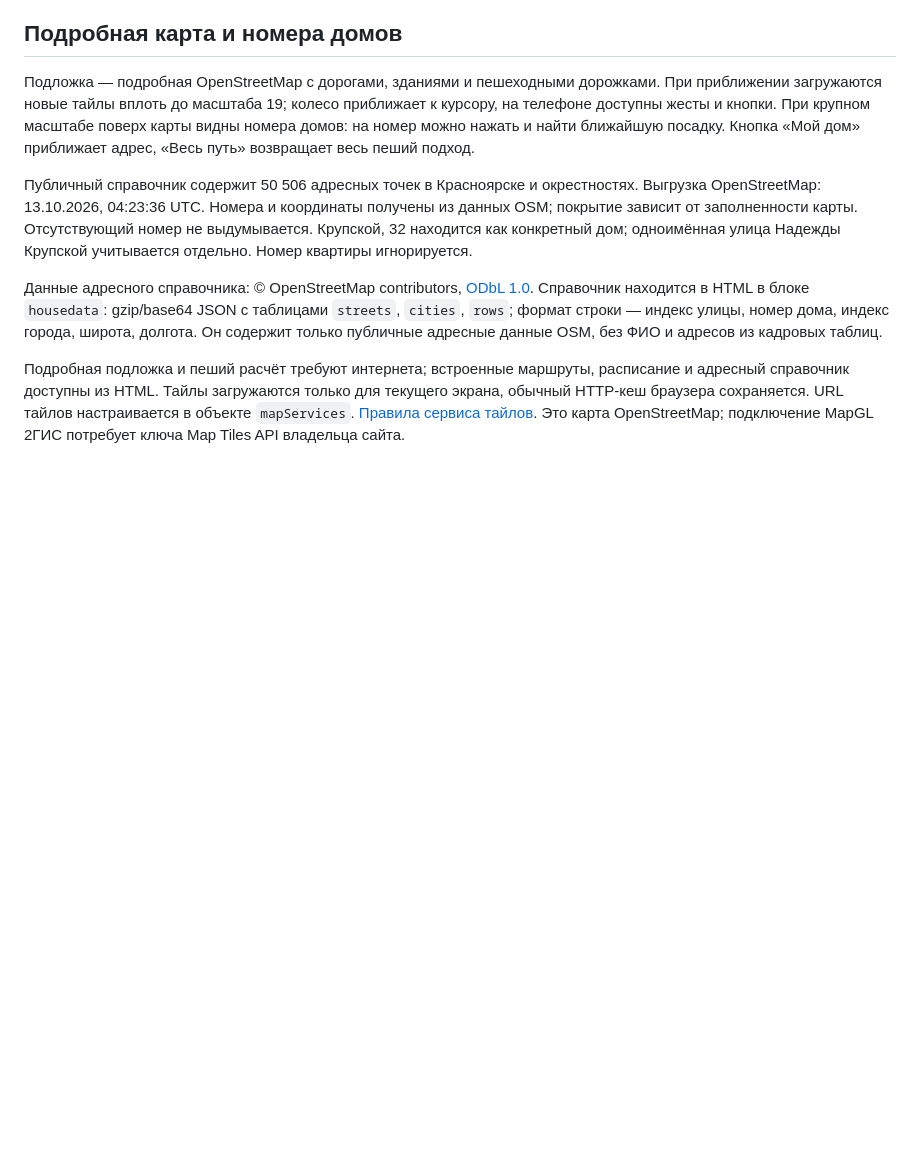
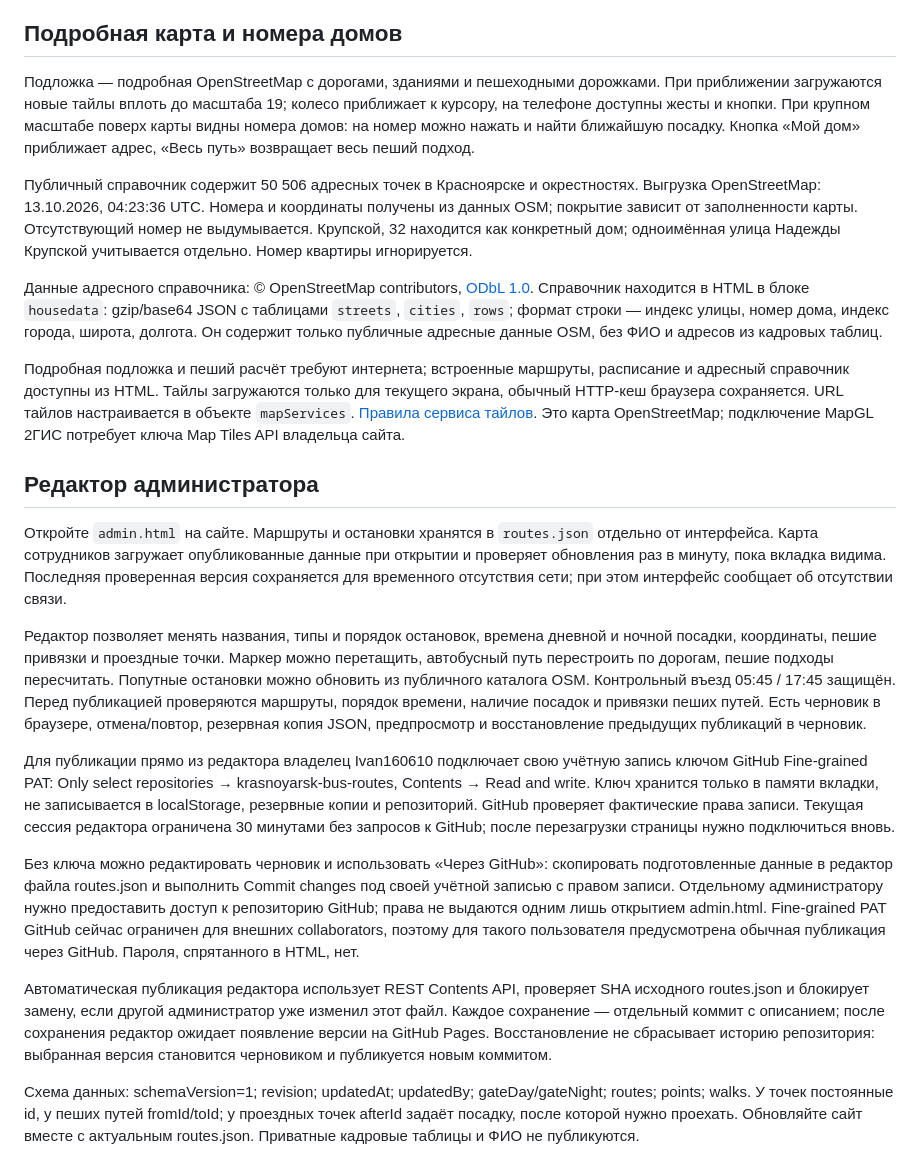
Before and after one commit to Ivan160610/krasnoyarsk-bus-routes, a Markdown page: README.md, the part around one of its changes. Drawn GitHub-style; blank space fills up the shorter version.

Commit message:
Document administrator publishing and recovery workflow
Добавлен раздел о редакторе администратора с инструкциями по редактированию маршрутов и остановок.

```diff
--- a/README.md
+++ b/README.md
@@ -27,3 +27,18 @@
 Данные адресного справочника: © OpenStreetMap contributors, [ODbL 1.0](https://www.openstreetmap.org/copyright). Справочник находится в HTML в блоке `housedata`: gzip/base64 JSON с таблицами `streets`, `cities`, `rows`; формат строки — индекс улицы, номер дома, индекс города, широта, долгота. Он содержит только публичные адресные данные OSM, без ФИО и адресов из кадровых таблиц.
 
 Подробная подложка и пеший расчёт требуют интернета; встроенные маршруты, расписание и адресный справочник доступны из HTML. Тайлы загружаются только для текущего экрана, обычный HTTP-кеш браузера сохраняется. URL тайлов настраивается в объекте `mapServices`. [Правила сервиса тайлов](https://operations.osmfoundation.org/policies/tiles/). Это карта OpenStreetMap; подключение MapGL 2ГИС потребует ключа Map Tiles API владельца сайта.
+
+## Редактор администратора
+
+Откройте `admin.html` на сайте. Маршруты и остановки хранятся в `routes.json` отдельно от интерфейса. Карта сотрудников загружает опубликованные данные при открытии и проверяет обновления раз в минуту, пока вкладка видима. Последняя проверенная версия сохраняется для временного отсутствия сети; при этом интерфейс сообщает об отсутствии связи.
+
+Редактор позволяет менять названия, типы и порядок остановок, времена дневной и ночной посадки, координаты, пешие привязки и проездные точки. Маркер можно перетащить, автобусный путь перестроить по дорогам, пешие подходы пересчитать. Попутные остановки можно обновить из публичного каталога OSM. Контрольный въезд 05:45 / 17:45 защищён. Перед публикацией проверяются маршруты, порядок времени, наличие посадок и привязки пеших путей. Есть черновик в браузере, отмена/повтор, резервная копия JSON, предпросмотр и восстановление предыдущих публикаций в черновик.
+
+Для публикации прямо из редактора владелец Ivan160610 подключает свою учётную запись ключом GitHub Fine-grained PAT: Only select repositories → krasnoyarsk-bus-routes, Contents → Read and write. Ключ хранится только в памяти вкладки, не записывается в localStorage, резервные копии и репозиторий. GitHub проверяет фактические права записи. Текущая сессия редактора ограничена 30 минутами без запросов к GitHub; после перезагрузки страницы нужно подключиться вновь.
+
+Без ключа можно редактировать черновик и использовать «Через GitHub»: скопировать подготовленные данные в редактор файла routes.json и выполнить Commit changes под своей учётной записью с правом записи. Отдельному администратору нужно предоставить доступ к репозиторию GitHub; права не выдаются одним лишь открытием admin.html. Fine-grained PAT GitHub сейчас ограничен для внешних collaborators, поэтому для такого пользователя предусмотрена обычная публикация через GitHub. Пароля, спрятанного в HTML, нет.
+
+Автоматическая публикация редактора использует REST Contents API, проверяет SHA исходного routes.json и блокирует замену, если другой администратор уже изменил этот файл. Каждое сохранение — отдельный коммит с описанием; после сохранения редактор ожидает появление версии на GitHub Pages. Восстановление не сбрасывает историю репозитория: выбранная версия становится черновиком и публикуется новым коммитом.
+
+Схема данных: schemaVersion=1; revision; updatedAt; updatedBy; gateDay/gateNight; routes; points; walks. У точек постоянные id, у пеших путей fromId/toId; у проездных точек afterId задаёт посадку, после которой нужно проехать. Обновляйте сайт вместе с актуальным routes.json. Приватные кадровые таблицы и ФИО не публикуются.
+
```
Also changed, not shown: other parts of README.md (+1 -0 lines).
